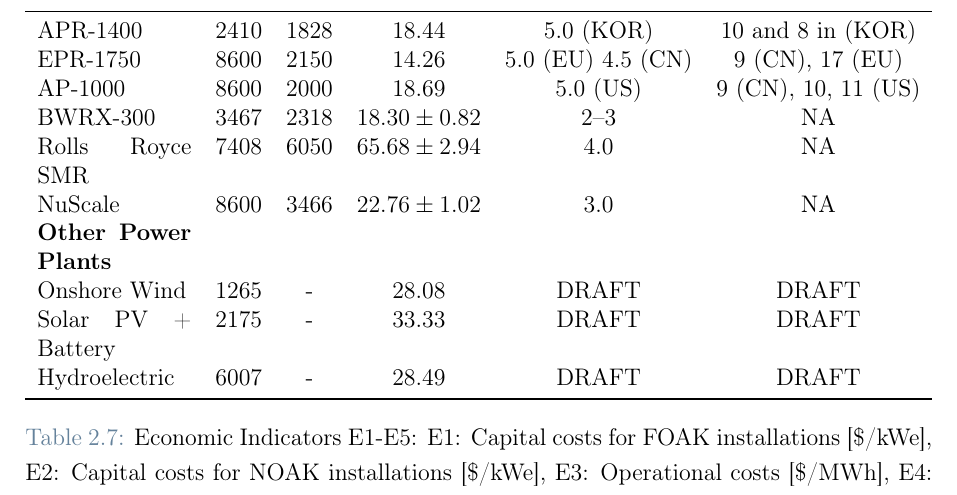
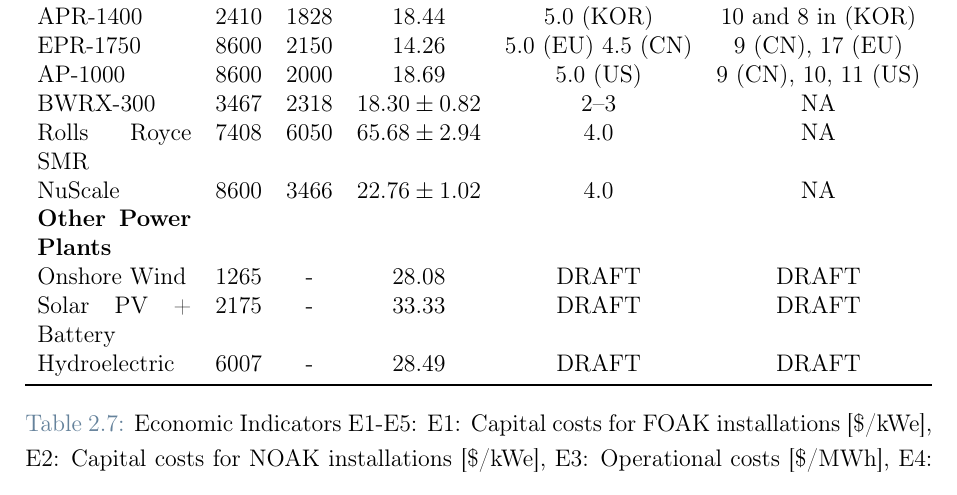
Before and after one commit to simo-pagliu/Master-Thesis, a LaTeX thesis (LaTex_Project/main.tex, which reads LaTex_Project/02 - Attributes.tex): part of page 30 of 62, cut so that both start at the same text. Compiled offline with pdfLaTeX.

Commit message:
building time nuscale
it's 4 years

```diff
--- a/LaTex_Project/02 - Attributes.tex
+++ b/LaTex_Project/02 - Attributes.tex
@@ -126,7 +126,7 @@
         AP-1000          & 8600 & 2000 & 18.69 & 5.0 (US) & 9 (CN), 10, 11 (US) \\
         BWRX-300        & 3467 & 2318 & $18.30 \pm 0.82$ & 2--3 & NA \\
         Rolls Royce SMR & 7408 & 6050 & $65.68 \pm 2.94$ & 4.0 & NA \\
-        NuScale         & 8600 & 3466 & $22.76 \pm 1.02$ & 3.0 & NA \\
+        NuScale         & 8600 & 3466 & $22.76 \pm 1.02$ & 4.0 & NA \\
         \textbf{Other Power Plants} & & & & & \\
         Onshore Wind   & 1265 & - & 28.08 & DRAFT & DRAFT \\
         Solar PV + Battery & 2175 & - & 33.33 & DRAFT & DRAFT \\
```
